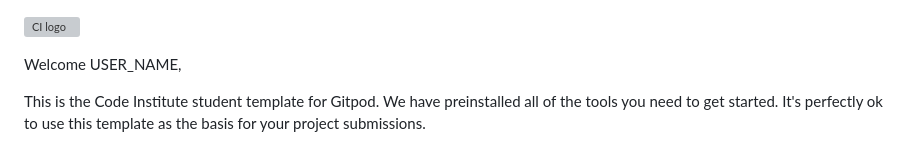
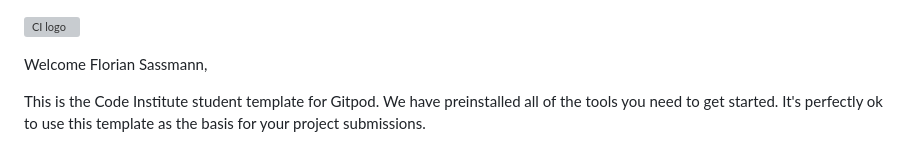
Before and after one commit to FlorianS4/project_4_django, a Markdown page: README.md, the part around the change. Rendered like a GitHub page; grey boxes are pictures that could not be loaded.

Commit message:
Intial commit

```diff
--- a/README.md
+++ b/README.md
@@ -1,6 +1,6 @@
 ![CI logo](https://codeinstitute.s3.amazonaws.com/fullstack/ci_logo_small.png)
 
-Welcome USER_NAME,
+Welcome Florian Sassmann,
 
 This is the Code Institute student template for Gitpod. We have preinstalled all of the tools you need to get started. It's perfectly ok to use this template as the basis for your project submissions.
 
```
